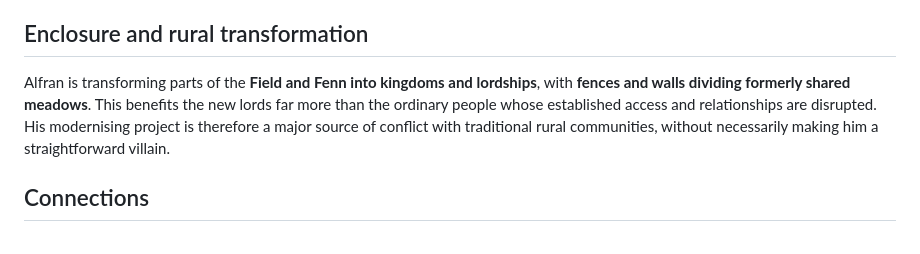
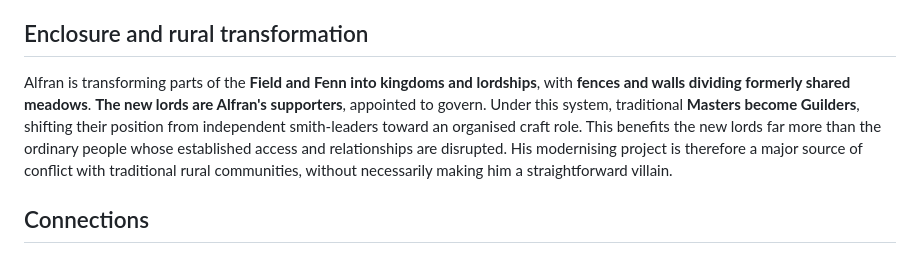
Before and after one commit to danapatavist/albion-army-book, a Markdown page: lore/characters/alfran-longbritches.md, the part around the change. GitHub-like rendering.

Commit message:
Clarify appointed lords and Masters becoming Guilders

```diff
--- a/lore/characters/alfran-longbritches.md
+++ b/lore/characters/alfran-longbritches.md
@@ -29,7 +29,7 @@ Alfran Longbritches is a prominent leader of Albion's **Blue Host** and an advoc
 
 ## Enclosure and rural transformation
 
-Alfran is transforming parts of the **Field and Fenn into kingdoms and lordships**, with **fences and walls dividing formerly shared meadows**. This benefits the new lords far more than the ordinary people whose established access and relationships are disrupted. His modernising project is therefore a major source of conflict with traditional rural communities, without necessarily making him a straightforward villain.
+Alfran is transforming parts of the **Field and Fenn into kingdoms and lordships**, with **fences and walls dividing formerly shared meadows**. **The new lords are Alfran's supporters**, appointed to govern. Under this system, traditional **Masters become Guilders**, shifting their position from independent smith-leaders toward an organised craft role. This benefits the new lords far more than the ordinary people whose established access and relationships are disrupted. His modernising project is therefore a major source of conflict with traditional rural communities, without necessarily making him a straightforward villain.
 
 ## Connections
 
```
